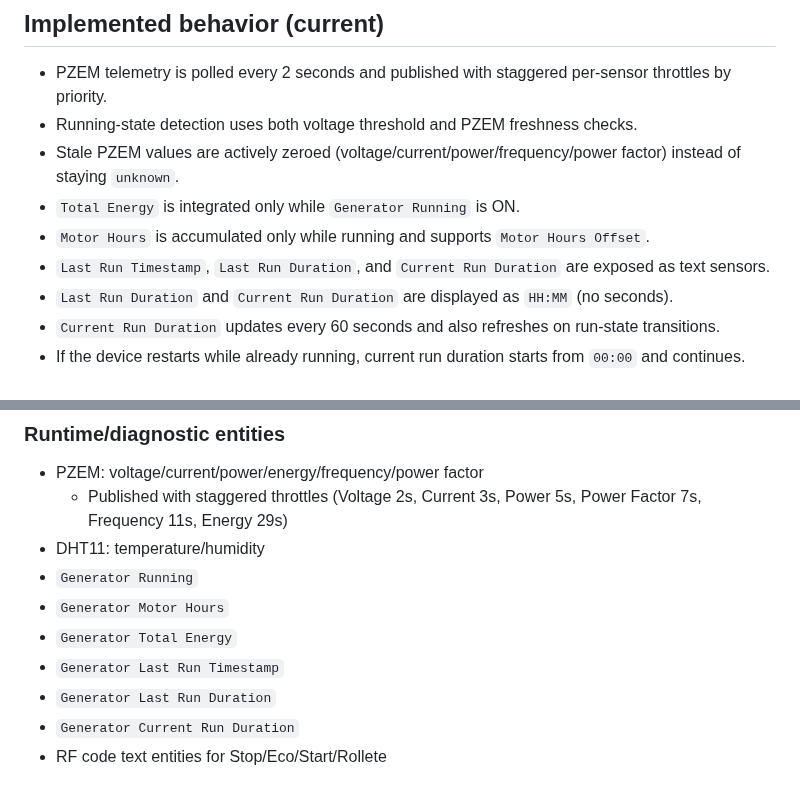
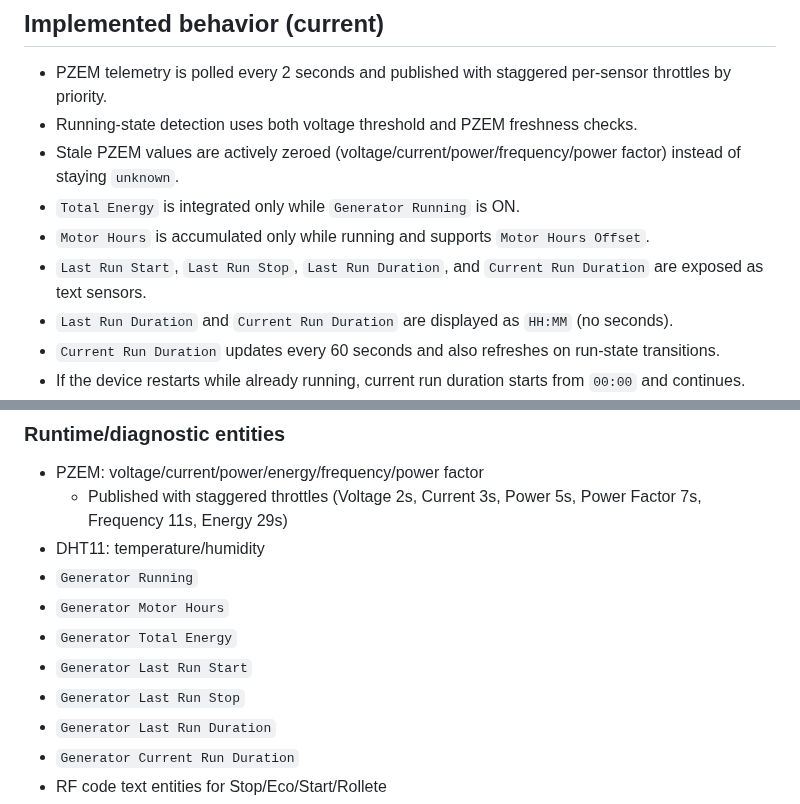
Before and after one commit to YBalan/esphome, a Markdown page: garage/README.md, 2 parts joined by grey strips. GitHub-like rendering.

Commit message:
feat: Update generator controller documentation and logic with last run start/stop tracking, improved telemetry, and new UI elements

```diff
--- a/garage/README.md
+++ b/garage/README.md
@@ -9,7 +19,7 @@ ESPHome configuration for an ESP32-based generator controller with power monitor
 - Stale PZEM values are actively zeroed (voltage/current/power/frequency/power factor) instead of staying `unknown`.
 - `Total Energy` is integrated only while `Generator Running` is ON.
 - `Motor Hours` is accumulated only while running and supports `Motor Hours Offset`.
-- `Last Run Timestamp`, `Last Run Duration`, and `Current Run Duration` are exposed as text sensors.
+- `Last Run Start`, `Last Run Stop`, `Last Run Duration`, and `Current Run Duration` are exposed as text sensors.
 - `Last Run Duration` and `Current Run Duration` are displayed as `HH:MM` (no seconds).
 - `Current Run Duration` updates every 60 seconds and also refreshes on run-state transitions.
 - If the device restarts while already running, current run duration starts from `00:00` and continues.
@@ -73,7 +83,8 @@ ESPHome configuration for an ESP32-based generator controller with power monitor
 - `Generator Running`
 - `Generator Motor Hours`
 - `Generator Total Energy`
-- `Generator Last Run Timestamp`
+- `Generator Last Run Start`
+- `Generator Last Run Stop`
 - `Generator Last Run Duration`
 - `Generator Current Run Duration`
 - RF code text entities for Stop/Eco/Start/Rollete
```
Also changed, not shown: other parts of garage/README.md (+10 -0 lines), garage/requirements.md (+4 -3 lines), garage/images/Screenshot 2026-06-03 090547.png (added), garage/images/Screenshot 2026-06-03 090610.png (added), garage/images/Screenshot 2026-06-03 090621.png (added), garage/images/Screenshot 2026-06-03 090630.png (added), 3 other files.
